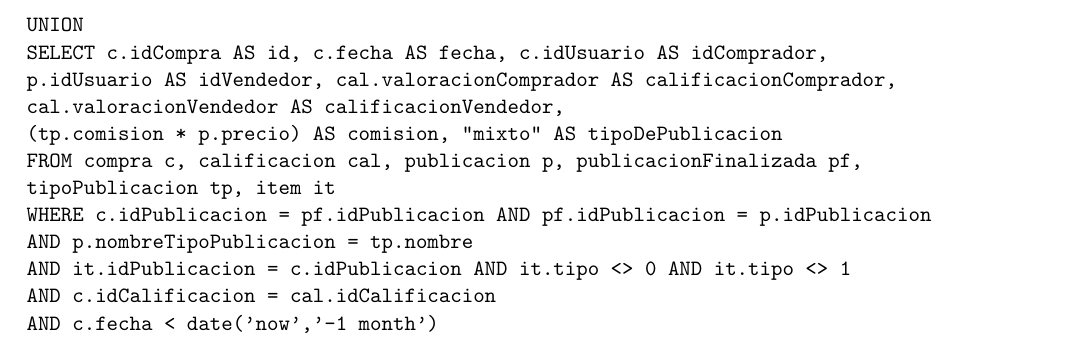
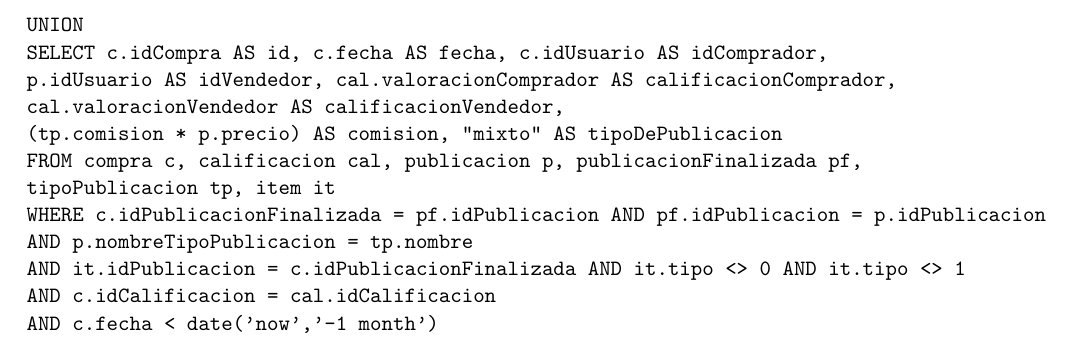
Before and after one commit to miguelmaurizio/bd-tp2, a LaTeX document (informe/main.tex, which reads informe/ejercicio1.tex): part of page 5 of 10, cut so that both start at the same text. Compiled offline with pdfLaTeX.

Commit message:
Fix: c.idPub -> c.idPubFin

```diff
--- a/informe/ejercicio1.tex
+++ b/informe/ejercicio1.tex
@@ -34,9 +34,9 @@ cal.valoracionVendedor AS calificacionVendedor, (tp.comision * p.precio) AS comi
 "servicio" AS tipoDePublicacion
 FROM compra c, calificacion cal, publicacion p, publicacionFinalizada pf,
 tipoPublicacion tp, item it
-WHERE c.idPublicacion = pf.idPublicacion AND pf.idPublicacion = p.idPublicacion
+WHERE c.idPublicacionFinalizada = pf.idPublicacion AND pf.idPublicacion = p.idPublicacion
 AND p.nombreTipoPublicacion = tp.nombre
-AND it.idPublicacion = c.idPublicacion AND it.tipo = 1
+AND it.idPublicacion = c.idPublicacionFinalizada AND it.tipo = 1
 AND c.idCalificacion = cal.idCalificacion
 AND c.fecha < date('now','-1 month')
 UNION
@@ -46,9 +46,9 @@ cal.valoracionVendedor AS calificacionVendedor,
 (tp.comision * p.precio) AS comision, "producto" AS tipoDePublicacion
 FROM compra c, calificacion cal, publicacion p, publicacionFinalizada pf,
 tipoPublicacion tp, item it
-WHERE c.idPublicacion = pf.idPublicacion AND pf.idPublicacion = p.idPublicacion
+WHERE c.idPublicacionFinalizada = pf.idPublicacion AND pf.idPublicacion = p.idPublicacion
 AND p.nombreTipoPublicacion = tp.nombre
-AND it.idPublicacion = c.idPublicacion AND it.tipo = 0
+AND it.idPublicacion = c.idPublicacionFinalizada AND it.tipo = 0
 AND c.idCalificacion = cal.idCalificacion
 AND c.fecha < date('now','-1 month')
 UNION
@@ -58,9 +58,9 @@ cal.valoracionVendedor AS calificacionVendedor,
 (tp.comision * p.precio) AS comision, "mixto" AS tipoDePublicacion
 FROM compra c, calificacion cal, publicacion p, publicacionFinalizada pf,
 tipoPublicacion tp, item it
-WHERE c.idPublicacion = pf.idPublicacion AND pf.idPublicacion = p.idPublicacion
+WHERE c.idPublicacionFinalizada = pf.idPublicacion AND pf.idPublicacion = p.idPublicacion
 AND p.nombreTipoPublicacion = tp.nombre
-AND it.idPublicacion = c.idPublicacion AND it.tipo <> 0 AND it.tipo <> 1
+AND it.idPublicacion = c.idPublicacionFinalizada AND it.tipo <> 0 AND it.tipo <> 1
 AND c.idCalificacion = cal.idCalificacion
 AND c.fecha < date('now','-1 month')
 \end{verbatim}
```
